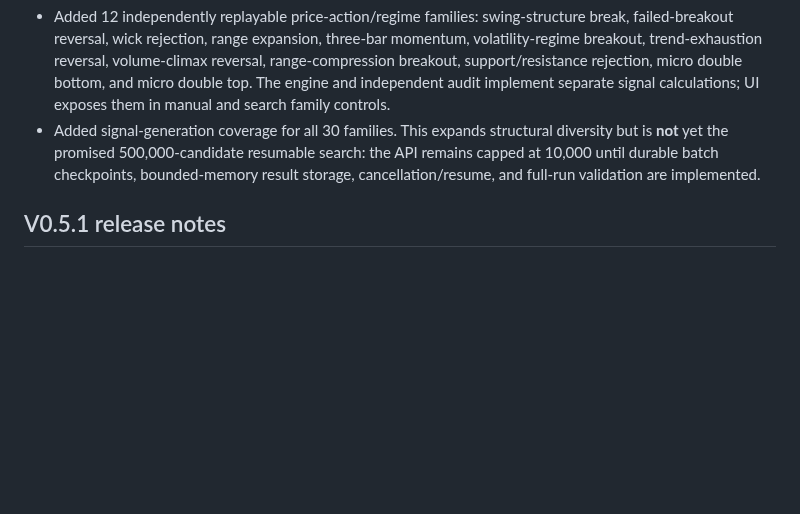
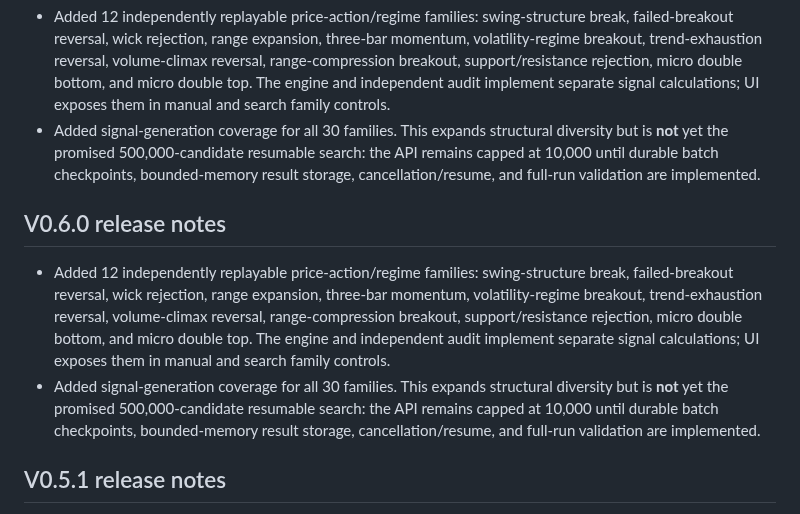
Before and after one commit to abkcex-lgtm/Strategy-foundry, a Markdown page: README.md, the part around the change. Drawn GitHub-style; blank space fills up the shorter version.

Commit message:
Document expanded price-action search families in 0.6.0

```diff
--- a/README.md
+++ b/README.md
@@ -74,6 +74,11 @@ The router does not create API access or credits. Unconfigured providers are ski
 - Added 12 independently replayable price-action/regime families: swing-structure break, failed-breakout reversal, wick rejection, range expansion, three-bar momentum, volatility-regime breakout, trend-exhaustion reversal, volume-climax reversal, range-compression breakout, support/resistance rejection, micro double bottom, and micro double top. The engine and independent audit implement separate signal calculations; UI exposes them in manual and search family controls.
 - Added signal-generation coverage for all 30 families. This expands structural diversity but is **not** yet the promised 500,000-candidate resumable search: the API remains capped at 10,000 until durable batch checkpoints, bounded-memory result storage, cancellation/resume, and full-run validation are implemented.
 
+## V0.6.0 release notes
+
+- Added 12 independently replayable price-action/regime families: swing-structure break, failed-breakout reversal, wick rejection, range expansion, three-bar momentum, volatility-regime breakout, trend-exhaustion reversal, volume-climax reversal, range-compression breakout, support/resistance rejection, micro double bottom, and micro double top. The engine and independent audit implement separate signal calculations; UI exposes them in manual and search family controls.
+- Added signal-generation coverage for all 30 families. This expands structural diversity but is **not** yet the promised 500,000-candidate resumable search: the API remains capped at 10,000 until durable batch checkpoints, bounded-memory result storage, cancellation/resume, and full-run validation are implemented.
+
 ## V0.5.1 release notes
 
 - Search and Binance-download job status/progress are written to SQLite as jobs advance, so the latest visible state remains available after a process restart on hosts with a durable SQLite volume.
```
